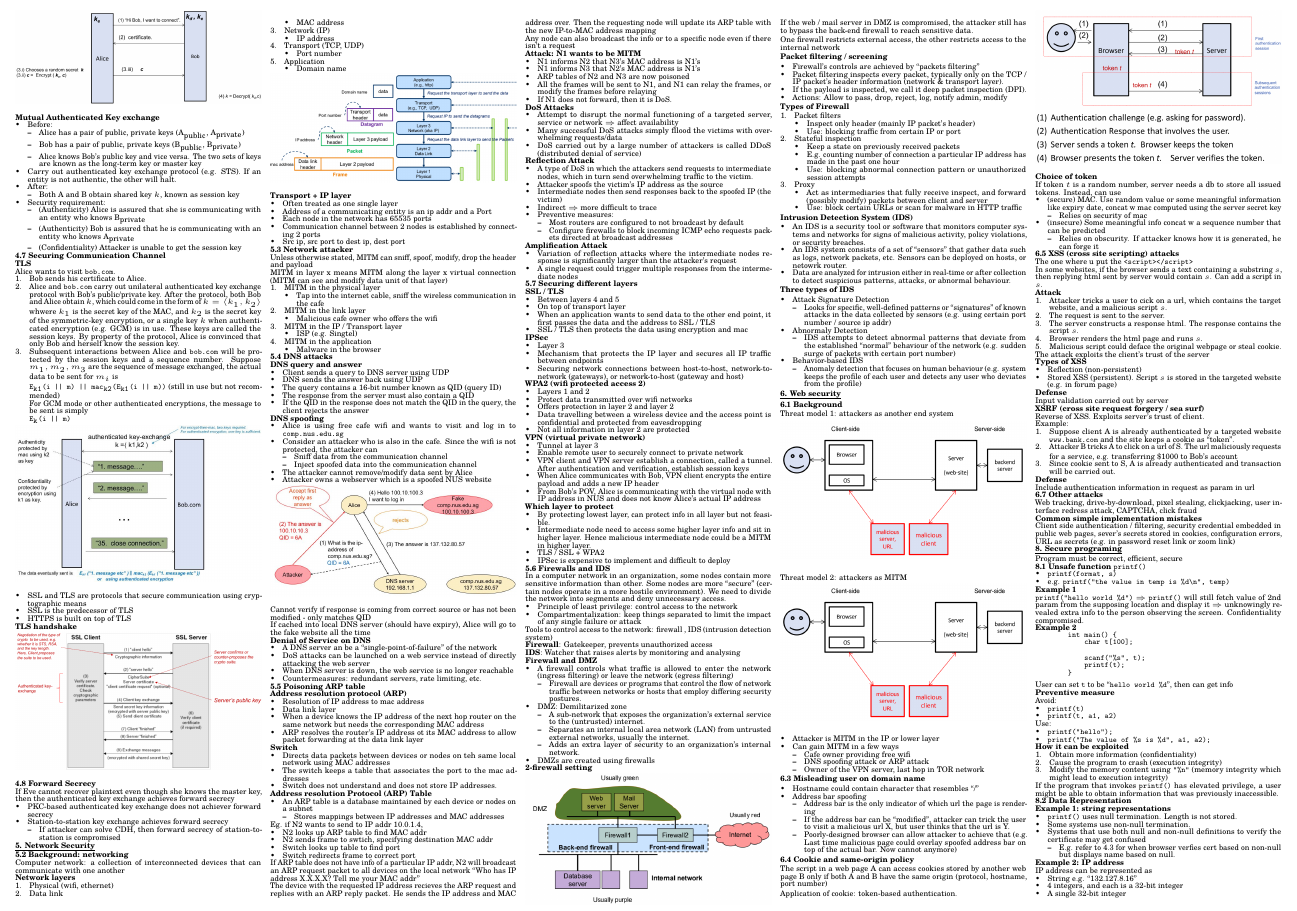
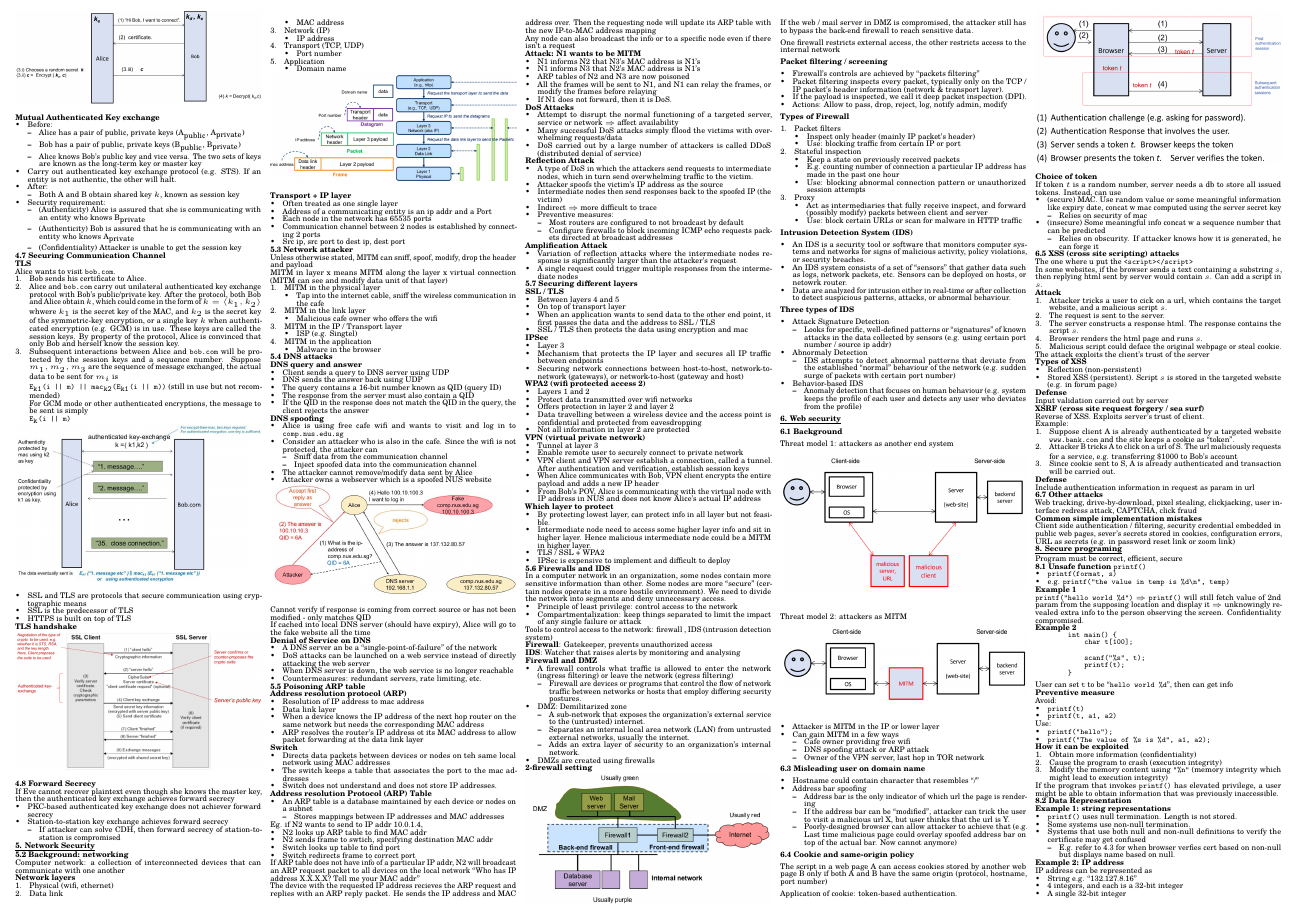
Before and after one commit to wx-03/CS2107-cheatsheet, a LaTeX document (main.tex): part of page 3 of 4, cut so that both start at the same text. Compiled offline with pdfLaTeX.

Commit message:
Fix image

```diff
--- a/main.tex
+++ b/main.tex
@@ -1506,7 +1506,7 @@
 
     \begin{Figure}
         \centering
-        \includegraphics[width=\linewidth]{web_threat_1.png}
+        \includegraphics[width=\linewidth]{web_threat_2.png}
     \end{Figure}
 
     \begin{itemize}
```
Also changed, not shown: main.pdf, main.tex (2 more changed lines).
